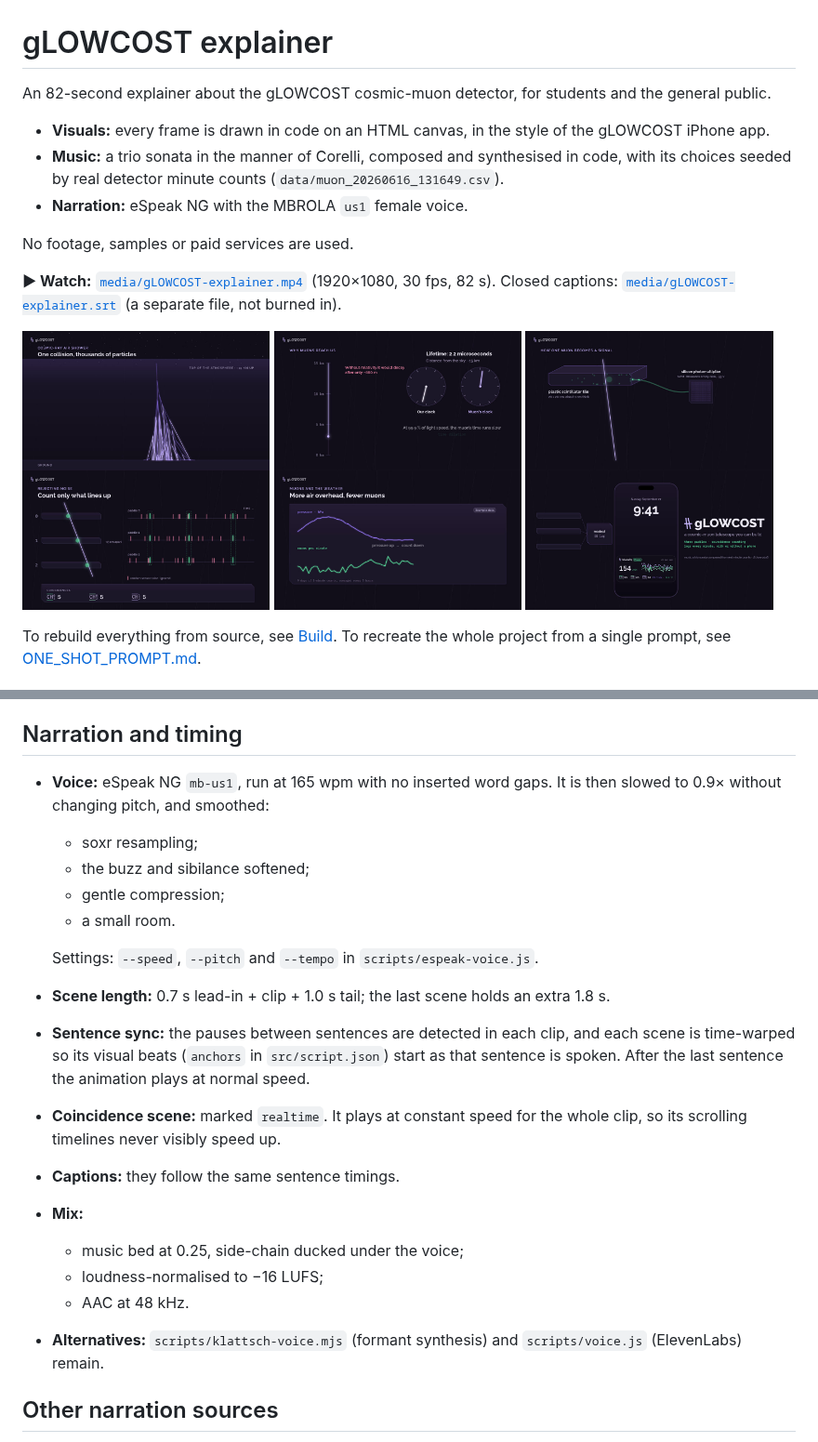
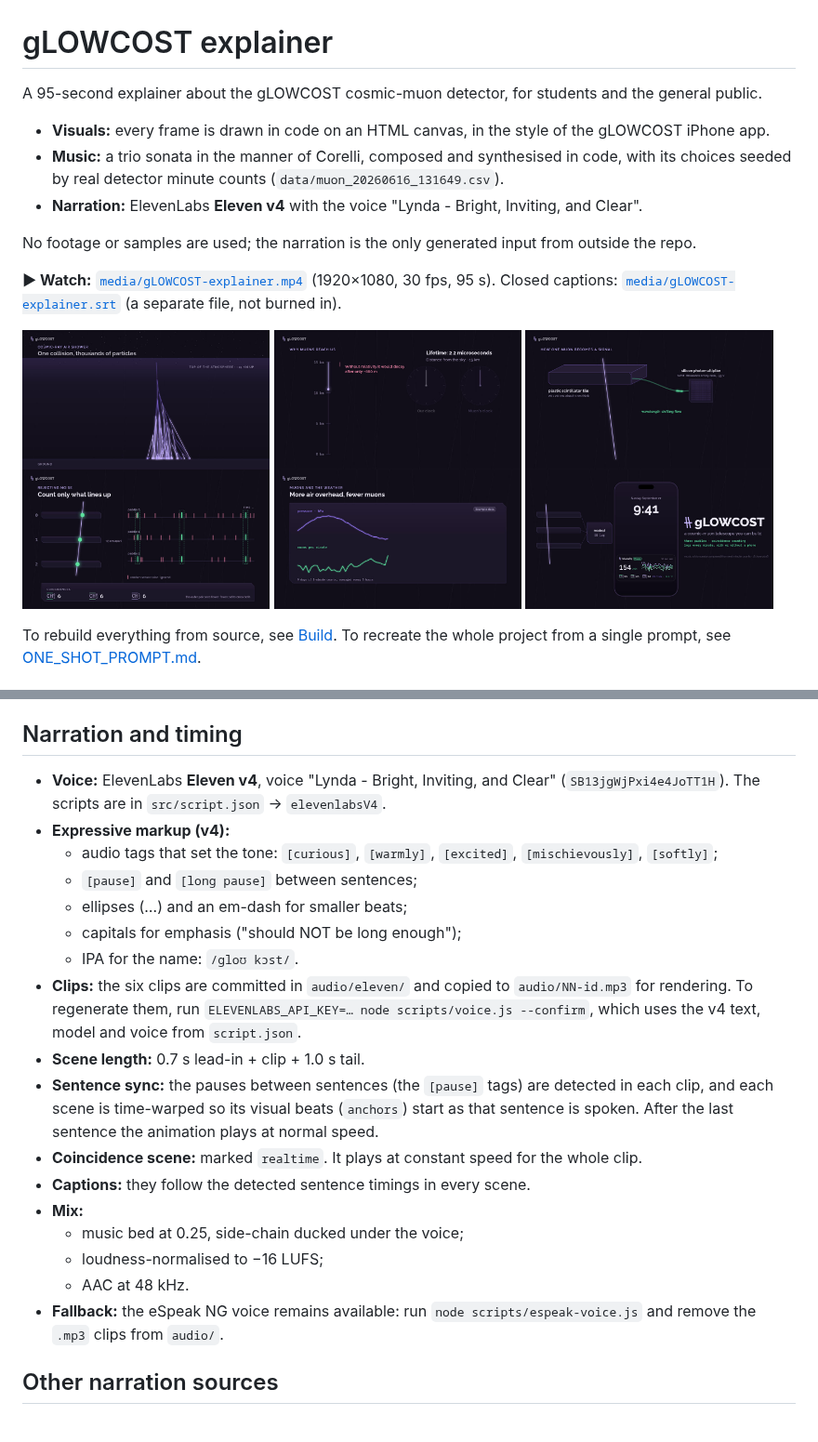
Before and after one commit to muonTelescope/minute-opus-explainer, a Markdown page: README.md, 2 parts joined by grey strips. Shown at 93% size. Rendered like a GitHub page; pictures changed too: media/still-20.jpg, media/still-33.jpg, media/still-50.jpg.

Commit message:
Eleven v4 narration (Lynda) with expressive tags; re-timed 95 s render
- script.json: v4 narration with audio tags, [pause]/[long pause], emphasis and
  IPA for the name; voice id and model recorded
- audio/eleven/: the six Eleven v4 clips; eSpeak clips kept as a local fallback
- Sentence starts detected for every scene so captions sync in the real-time
  coincidence scene too; shorter end hold now that clips carry their own tail
- voice.js defaults to eleven_v4, the saved voice and the v4 text
- media/: new MP4, SRT and stills; README updated

Co-Authored-By: Claude Opus 5.5 <noreply@anthropic.com>
Claude-Session: https://claude.ai/code/session_01RwwkoMMJBvHqW1JRmxmF5K

```diff
--- a/README.md
+++ b/README.md
@@ -1,13 +1,13 @@
 # gLOWCOST explainer
 
-An 82-second explainer about the gLOWCOST cosmic-muon detector, for students and the general public.
+A 95-second explainer about the gLOWCOST cosmic-muon detector, for students and the general public.
 - **Visuals:** every frame is drawn in code on an HTML canvas, in the style of the gLOWCOST iPhone app.
 - **Music:** a trio sonata in the manner of Corelli, composed and synthesised in code, with its choices seeded by real detector minute counts (`data/muon_20260616_131649.csv`).
-- **Narration:** eSpeak NG with the MBROLA `us1` female voice.
+- **Narration:** ElevenLabs **Eleven v4** with the voice "Lynda - Bright, Inviting, and Clear".
 
-No footage, samples or paid services are used.
+No footage or samples are used; the narration is the only generated input from outside the repo.
 
-**▶ Watch:** [`media/gLOWCOST-explainer.mp4`](media/gLOWCOST-explainer.mp4) (1920×1080, 30 fps, 82 s). Closed captions: [`media/gLOWCOST-explainer.srt`](media/gLOWCOST-explainer.srt) (a separate file, not burned in).
+**▶ Watch:** [`media/gLOWCOST-explainer.mp4`](media/gLOWCOST-explainer.mp4) (1920×1080, 30 fps, 95 s). Closed captions: [`media/gLOWCOST-explainer.srt`](media/gLOWCOST-explainer.srt) (a separate file, not burned in).
 
 <p>
 <img src="media/still-8.jpg" width="32%" alt="Cosmic-ray air shower">
@@ -56,22 +56,23 @@ Useful pieces:
 
 ## Narration and timing
 
-- **Voice:** eSpeak NG `mb-us1`, run at 165 wpm with no inserted word gaps. It is then slowed to 0.9× without changing pitch, and smoothed:
-  - soxr resampling;
-  - the buzz and sibilance softened;
-  - gentle compression;
-  - a small room.
-
-  Settings: `--speed`, `--pitch` and `--tempo` in `scripts/espeak-voice.js`.
-- **Scene length:** 0.7 s lead-in + clip + 1.0 s tail; the last scene holds an extra 1.8 s.
-- **Sentence sync:** the pauses between sentences are detected in each clip, and each scene is time-warped so its visual beats (`anchors` in `src/script.json`) start as that sentence is spoken. After the last sentence the animation plays at normal speed.
-- **Coincidence scene:** marked `realtime`. It plays at constant speed for the whole clip, so its scrolling timelines never visibly speed up.
-- **Captions:** they follow the same sentence timings.
+- **Voice:** ElevenLabs **Eleven v4**, voice "Lynda - Bright, Inviting, and Clear" (`SB13jgWjPxi4e4JoTT1H`). The scripts are in `src/script.json` → `elevenlabsV4`.
+- **Expressive markup (v4):**
+  - audio tags that set the tone: `[curious]`, `[warmly]`, `[excited]`, `[mischievously]`, `[softly]`;
+  - `[pause]` and `[long pause]` between sentences;
+  - ellipses (…) and an em-dash for smaller beats;
+  - capitals for emphasis ("should NOT be long enough");
+  - IPA for the name: `/ɡloʊ kɔst/`.
+- **Clips:** the six clips are committed in `audio/eleven/` and copied to `audio/NN-id.mp3` for rendering. To regenerate them, run `ELEVENLABS_API_KEY=… node scripts/voice.js --confirm`, which uses the v4 text, model and voice from `script.json`.
+- **Scene length:** 0.7 s lead-in + clip + 1.0 s tail.
+- **Sentence sync:** the pauses between sentences (the `[pause]` tags) are detected in each clip, and each scene is time-warped so its visual beats (`anchors`) start as that sentence is spoken. After the last sentence the animation plays at normal speed.
+- **Coincidence scene:** marked `realtime`. It plays at constant speed for the whole clip.
+- **Captions:** they follow the detected sentence timings in every scene.
 - **Mix:**
   - music bed at 0.25, side-chain ducked under the voice;
   - loudness-normalised to −16 LUFS;
   - AAC at 48 kHz.
-- **Alternatives:** `scripts/klattsch-voice.mjs` (formant synthesis) and `scripts/voice.js` (ElevenLabs) remain.
+- **Fallback:** the eSpeak NG voice remains available: run `node scripts/espeak-voice.js` and remove the `.mp3` clips from `audio/`.
 
 ## Other narration sources
 
```
Also changed, not shown: 12 other files.
